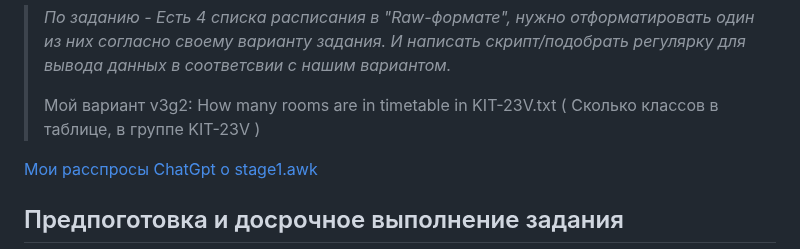
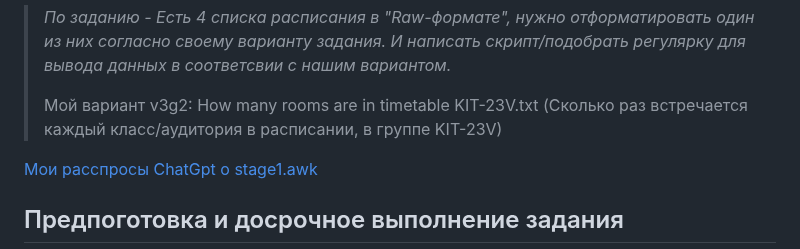
Before and after one commit to xprgclr/tpt, a Markdown page: regEX/README.md, the part around the change. Drawn GitHub-style.

```diff
--- a/regEX/README.md
+++ b/regEX/README.md
@@ -30,7 +30,7 @@
 
 > _По заданию - Есть 4 списка расписания в "Raw-формате", нужно отформатировать один из них согласно своему варианту задания. И написать скрипт/подобрать регулярку для вывода данных в соответсвии с нашим вариантом._
 >
-> Мой вариант v3g2: How many rooms are in timetable in KIT-23V.txt ( Сколько классов в таблице, в группе KIT-23V )
+> Мой вариант v3g2: How many rooms are in timetable KIT-23V.txt (Сколько раз встречается каждый класс/аудитория в расписании, в группе KIT-23V)
 
 [Мои расспросы ChatGpt о stage1.awk](aboutScripts.md)
 
```
